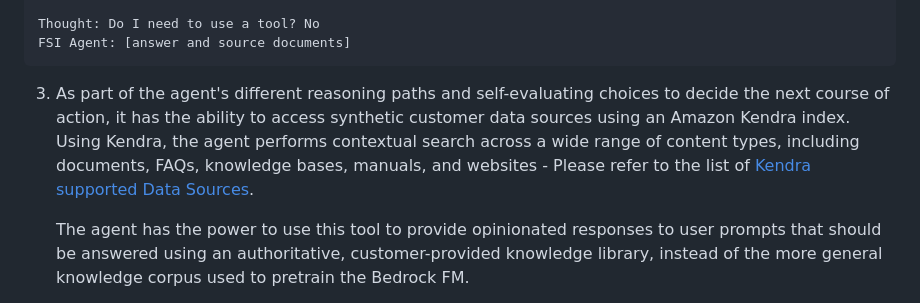
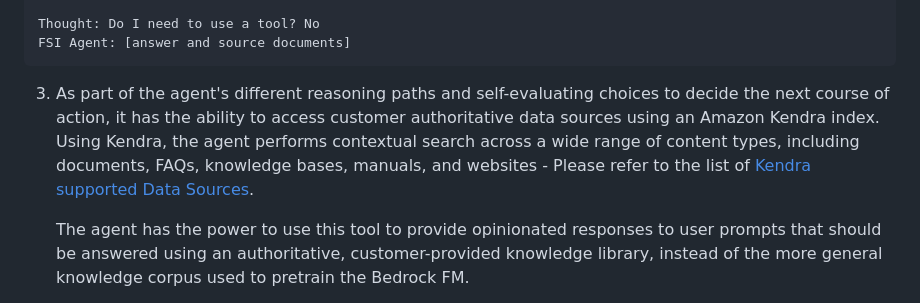
Before and after one commit to aws-samples/generative-ai-amazon-bedrock-langchain-agent-example, a Markdown page: README.md, the part around the change. Rendered like a GitHub page.

```diff
--- a/README.md
+++ b/README.md
@@ -70,7 +70,7 @@ Thought: Do I need to use a tool? No
 FSI Agent: [answer and source documents]
 ~~~~
 
-3. As part of the agent's different reasoning paths and self-evaluating choices to decide the next course of action, it has the ability to access synthetic customer data sources using an Amazon Kendra index. Using Kendra, the agent performs contextual search across a wide range of content types, including documents, FAQs, knowledge bases, manuals, and websites - Please refer to the list of [Kendra supported Data Sources](https://docs.aws.amazon.com/kendra/latest/dg/hiw-data-source.html).
+3. As part of the agent's different reasoning paths and self-evaluating choices to decide the next course of action, it has the ability to access customer authoritative data sources using an Amazon Kendra index. Using Kendra, the agent performs contextual search across a wide range of content types, including documents, FAQs, knowledge bases, manuals, and websites - Please refer to the list of [Kendra supported Data Sources](https://docs.aws.amazon.com/kendra/latest/dg/hiw-data-source.html).
 
    The agent has the power to use this tool to provide opinionated responses to user prompts that should be answered using an authoritative, customer-provided knowledge library, instead of the more general knowledge corpus used to pretrain the Bedrock FM.
 
```
